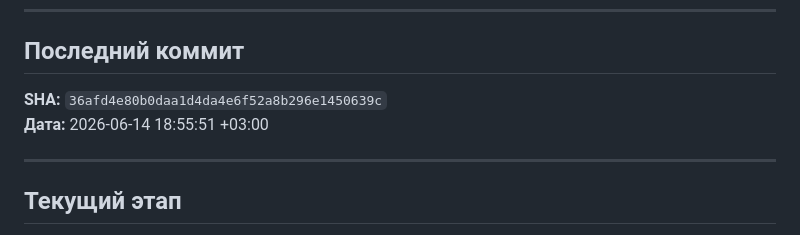
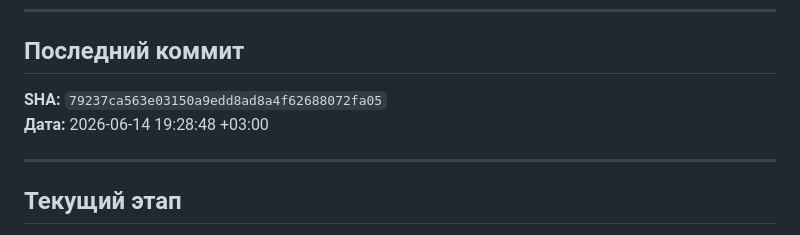
Before and after one commit to AndreySavinWB/polypilot-platform, a Markdown page: POLYPILOT_STATE.md, the part around the change. Rendered like a GitHub page.

Commit message:
Update POLYPILOT_STATE after PIE UI integration checkpoint
Co-authored-by: Cursor <cursoragent@cursor.com>

```diff
--- a/POLYPILOT_STATE.md
+++ b/POLYPILOT_STATE.md
@@ -6,8 +6,8 @@
 
 ## Последний коммит
 
-**SHA:** `36afd4e80b0daa1d4da4e6f52a8b296e1450639c`
-**Дата:** 2026-06-14 18:55:51 +03:00
+**SHA:** `79237ca563e03150a9edd8ad8a4f62688072fa05`
+**Дата:** 2026-06-14 19:28:48 +03:00
 
 ---
 
```
